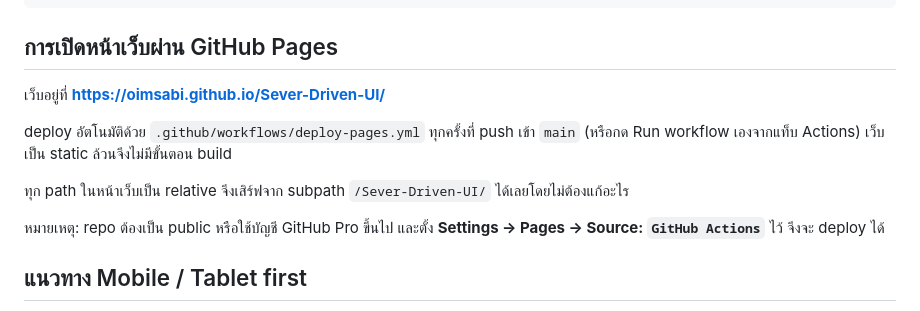
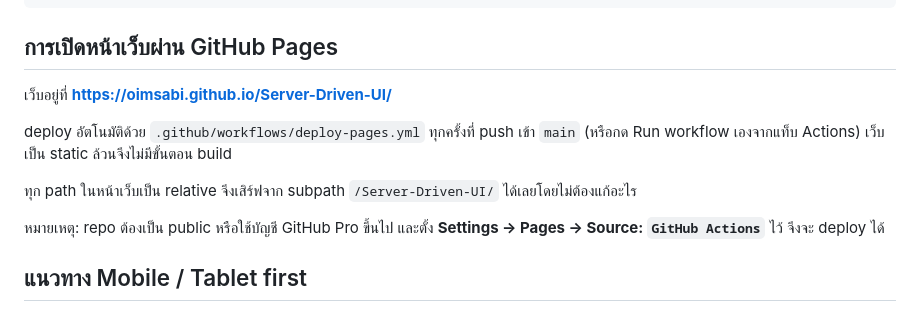
Before and after one commit to oimsabi/Sever-Driven-UI, a Markdown page: README.md, the part around the change. Drawn GitHub-style.

Commit message:
docs: fix repo name in Pages URL after rename to Server-Driven-UI

```diff
--- a/README.md
+++ b/README.md
@@ -77,12 +77,12 @@ assets/js/main.js             ตัวควบคุมแต่ละส่
 
 ## การเปิดหน้าเว็บผ่าน GitHub Pages
 
-เว็บอยู่ที่ **https://oimsabi.github.io/Sever-Driven-UI/**
+เว็บอยู่ที่ **https://oimsabi.github.io/Server-Driven-UI/**
 
 deploy อัตโนมัติด้วย `.github/workflows/deploy-pages.yml` ทุกครั้งที่ push เข้า `main`
 (หรือกด Run workflow เองจากแท็บ Actions) เว็บเป็น static ล้วนจึงไม่มีขั้นตอน build
 
-ทุก path ในหน้าเว็บเป็น relative จึงเสิร์ฟจาก subpath `/Sever-Driven-UI/` ได้เลยโดยไม่ต้องแก้อะไร
+ทุก path ในหน้าเว็บเป็น relative จึงเสิร์ฟจาก subpath `/Server-Driven-UI/` ได้เลยโดยไม่ต้องแก้อะไร
 
 หมายเหตุ: repo ต้องเป็น public หรือใช้บัญชี GitHub Pro ขึ้นไป และตั้ง
 **Settings → Pages → Source: `GitHub Actions`** ไว้ จึงจะ deploy ได้
```
